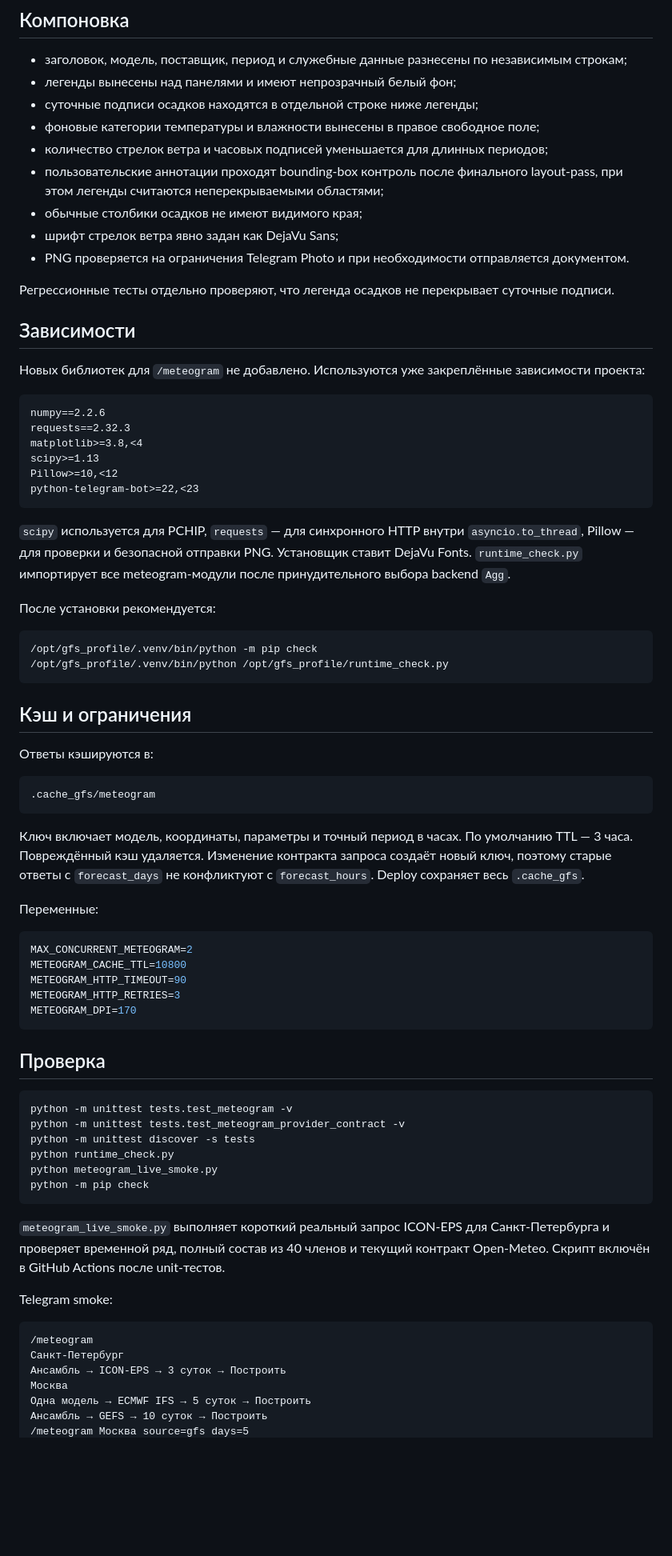
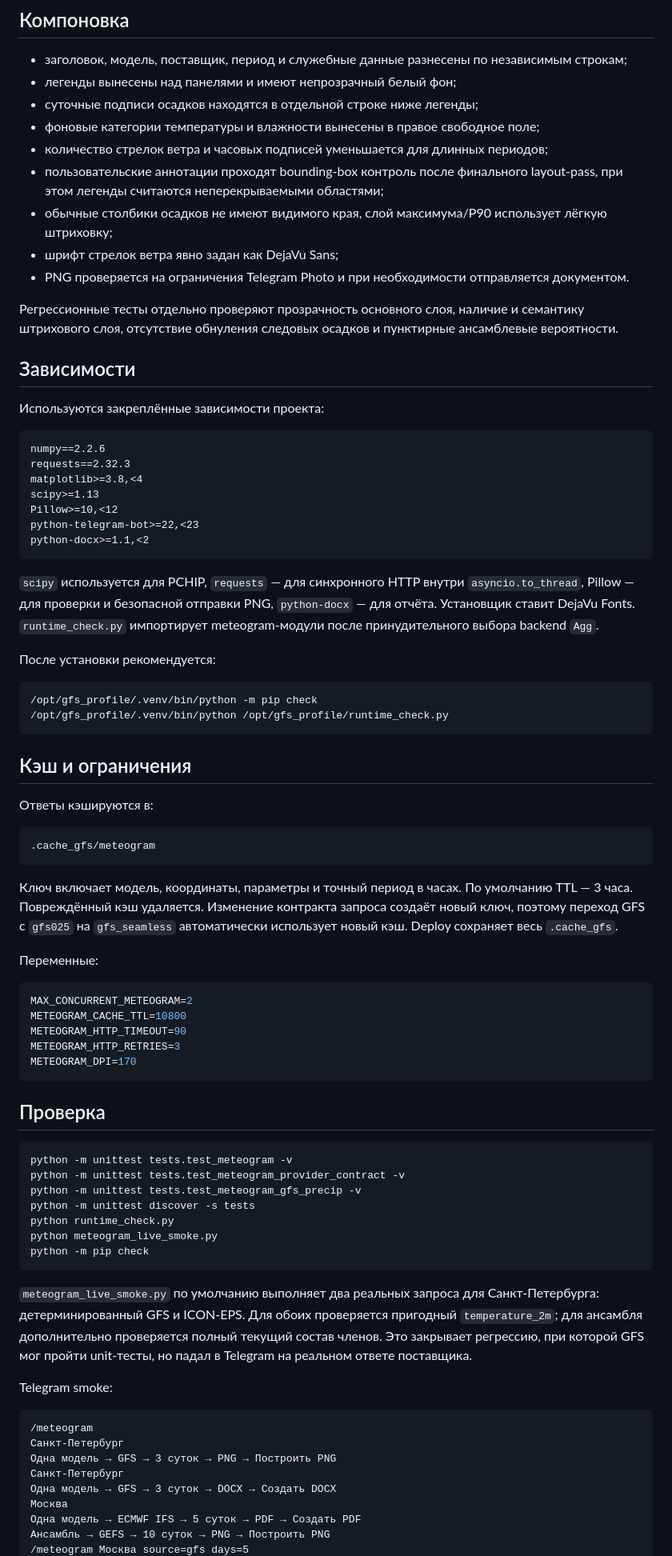
Before and after one commit to f2re/gfs_profile, a Markdown page: docs/METEOGRAM.md, the part around one of its changes. Shown at 80% size. GitHub-like rendering; blank space fills up the shorter version.

Commit message:
docs: описать GFS seamless и максимум осадков

````diff
--- a/docs/METEOGRAM.md
+++ b/docs/METEOGRAM.md
@@ -140,15 +165,15 @@
 - фоновые категории температуры и влажности вынесены в правое свободное поле;
 - количество стрелок ветра и часовых подписей уменьшается для длинных периодов;
 - пользовательские аннотации проходят bounding-box контроль после финального layout-pass, при этом легенды считаются неперекрываемыми областями;
-- обычные столбики осадков не имеют видимого края;
+- обычные столбики осадков не имеют видимого края, слой максимума/P90 использует лёгкую штриховку;
 - шрифт стрелок ветра явно задан как DejaVu Sans;
 - PNG проверяется на ограничения Telegram Photo и при необходимости отправляется документом.
 
-Регрессионные тесты отдельно проверяют, что легенда осадков не перекрывает суточные подписи.
+Регрессионные тесты отдельно проверяют прозрачность основного слоя, наличие и семантику штрихового слоя, отсутствие обнуления следовых осадков и пунктирные ансамблевые вероятности.
 
 ## Зависимости
 
-Новых библиотек для `/meteogram` не добавлено. Используются уже закреплённые зависимости проекта:
+Используются закреплённые зависимости проекта:
 
 ```text
 numpy==2.2.6
@@ -157,9 +182,10 @@ matplotlib>=3.8,<4
 scipy>=1.13
 Pillow>=10,<12
 python-telegram-bot>=22,<23
+python-docx>=1.1,<2
 ```
 
-`scipy` используется для PCHIP, `requests` — для синхронного HTTP внутри `asyncio.to_thread`, Pillow — для проверки и безопасной отправки PNG. Установщик ставит DejaVu Fonts. `runtime_check.py` импортирует все meteogram-модули после принудительного выбора backend `Agg`.
+`scipy` используется для PCHIP, `requests` — для синхронного HTTP внутри `asyncio.to_thread`, Pillow — для проверки и безопасной отправки PNG, `python-docx` — для отчёта. Установщик ставит DejaVu Fonts. `runtime_check.py` импортирует meteogram-модули после принудительного выбора backend `Agg`.
 
 После установки рекомендуется:
 
@@ -176,7 +202,7 @@ python-telegram-bot>=22,<23
 .cache_gfs/meteogram
 ```
 
-Ключ включает модель, координаты, параметры и точный период в часах. По умолчанию TTL — 3 часа. Повреждённый кэш удаляется. Изменение контракта запроса создаёт новый ключ, поэтому старые ответы с `forecast_days` не конфликтуют с `forecast_hours`. Deploy сохраняет весь `.cache_gfs`.
+Ключ включает модель, координаты, параметры и точный период в часах. По умолчанию TTL — 3 часа. Повреждённый кэш удаляется. Изменение контракта запроса создаёт новый ключ, поэтому переход GFS с `gfs025` на `gfs_seamless` автоматически использует новый кэш. Deploy сохраняет весь `.cache_gfs`.
 
 Переменные:
 
@@ -193,21 +219,24 @@ METEOGRAM_DPI=170
 ```bash
 python -m unittest tests.test_meteogram -v
 python -m unittest tests.test_meteogram_provider_contract -v
+python -m unittest tests.test_meteogram_gfs_precip -v
 python -m unittest discover -s tests
 python runtime_check.py
 python meteogram_live_smoke.py
 python -m pip check
 ```
 
-`meteogram_live_smoke.py` выполняет короткий реальный запрос ICON-EPS для Санкт-Петербурга и проверяет временной ряд, полный состав из 40 членов и текущий контракт Open-Meteo. Скрипт включён в GitHub Actions после unit-тестов.
+`meteogram_live_smoke.py` по умолчанию выполняет два реальных запроса для Санкт-Петербурга: детерминированный GFS и ICON-EPS. Для обоих проверяется пригодный `temperature_2m`; для ансамбля дополнительно проверяется полный текущий состав членов. Это закрывает регрессию, при которой GFS мог пройти unit-тесты, но падал в Telegram на реальном ответе поставщика.
 
 Telegram smoke:
 
 ```text
 /meteogram
 Санкт-Петербург
-Ансамбль → ICON-EPS → 3 суток → Построить
+Одна модель → GFS → 3 суток → PNG → Построить PNG
+Санкт-Петербург
+Одна модель → GFS → 3 суток → DOCX → Создать DOCX
 Москва
-Одна модель → ECMWF IFS → 5 суток → Построить
-Ансамбль → GEFS → 10 суток → Построить
+Одна модель → ECMWF IFS → 5 суток → PDF → Создать PDF
+Ансамбль → GEFS → 10 суток → PNG → Построить PNG
 /meteogram Москва source=gfs days=5
````
Also changed, not shown: other parts of docs/METEOGRAM.md (+33 -7 lines).
